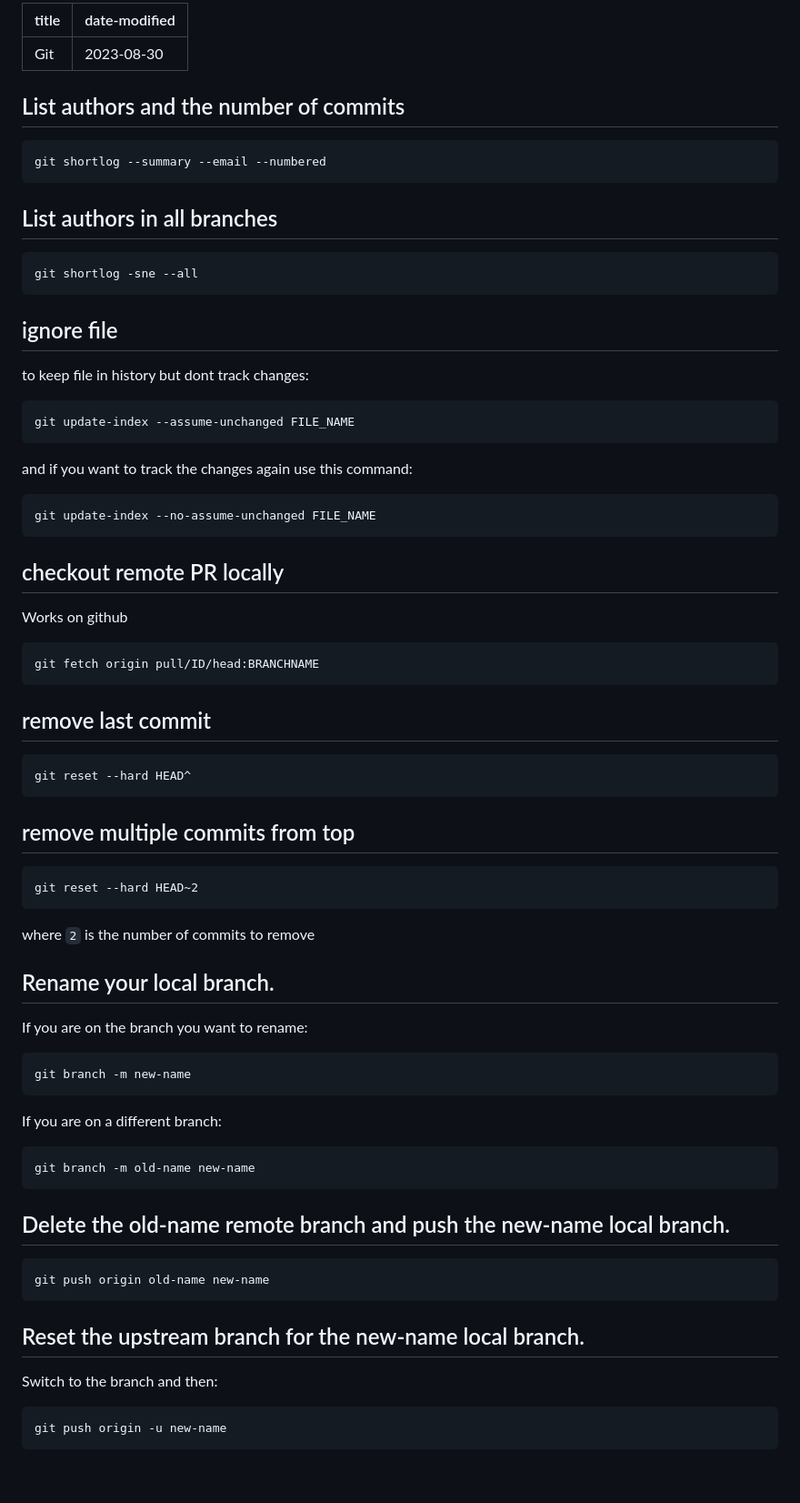
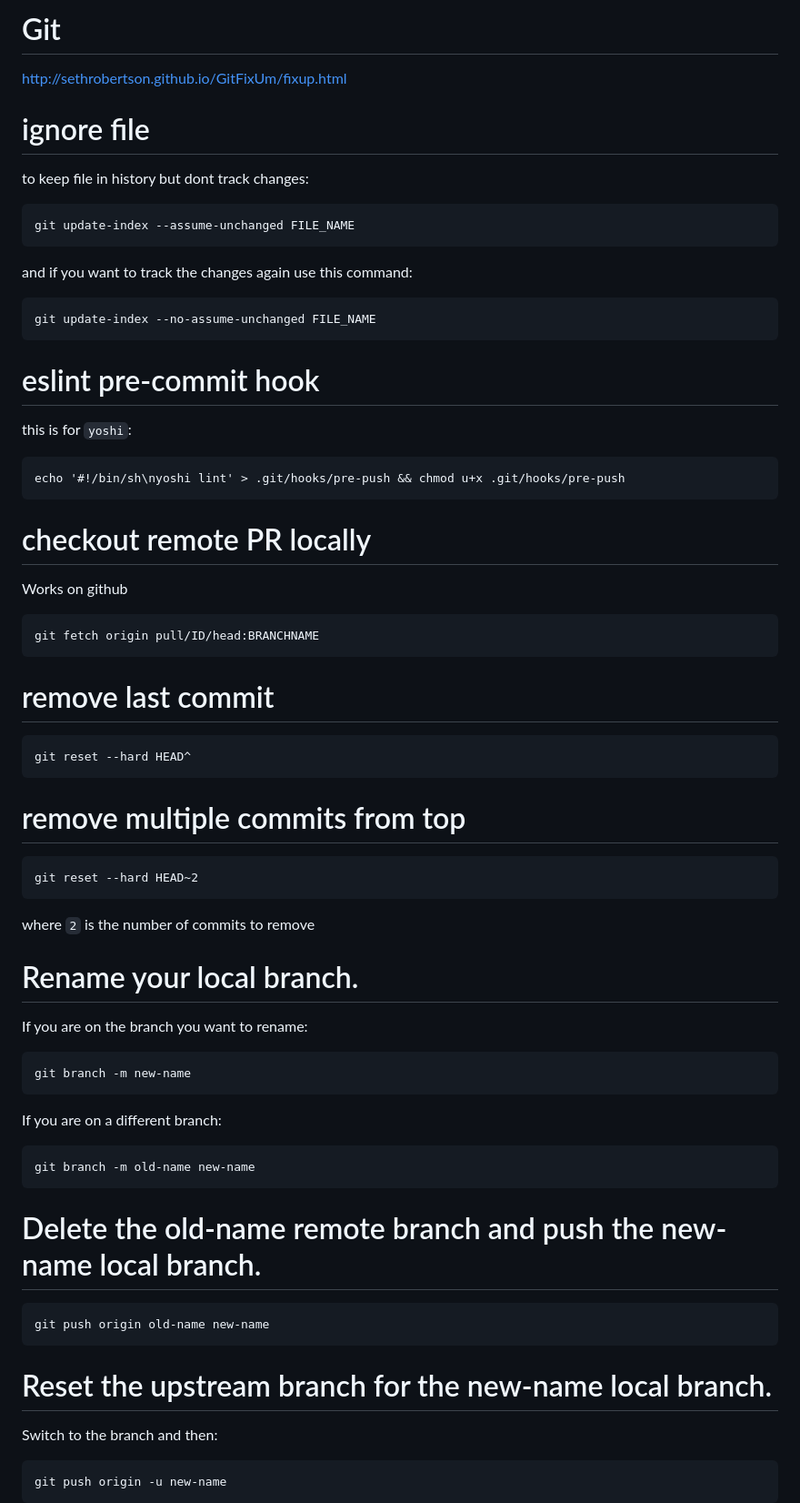
Before and after one commit to argshook/zettelkasten, a Markdown page: linux/git.md, the part around the change printed below. Shown: that part at 91% size. Drawn GitHub-style; blank space fills up the shorter version.

````diff
--- a/linux/git.md
+++ b/linux/git.md
@@ -1,21 +1,8 @@
----
-title: Git
-date-modified: 2023-08-30
----
+# Git
 
-## List authors and the number of commits
+http://sethrobertson.github.io/GitFixUm/fixup.html
 
-```shell
-git shortlog --summary --email --numbered
-```
-
-## List authors in all branches
-
-```shell
-git shortlog -sne --all
-```
-
-## ignore file
+# ignore file
 
 to keep file in history but dont track changes:
 
@@ -29,7 +16,15 @@ and if you want to track the changes again use this command:
 git update-index --no-assume-unchanged FILE_NAME
 ```
 
-## checkout remote PR locally
+# eslint pre-commit hook
+
+this is for `yoshi`:
+
+```
+echo '#!/bin/sh\nyoshi lint' > .git/hooks/pre-push && chmod u+x .git/hooks/pre-push
+```
+
+# checkout remote PR locally
 
 Works on github
 
@@ -37,13 +32,13 @@ Works on github
 git fetch origin pull/ID/head:BRANCHNAME
 ```
 
-## remove last commit
+# remove last commit
 
 ```
 git reset --hard HEAD^
 ```
 
-## remove multiple commits from top
+# remove multiple commits from top
 
 ```
 git reset --hard HEAD~2
@@ -51,7 +46,7 @@ git reset --hard HEAD~2
 
 where `2` is the number of commits to remove
 
-## Rename your local branch.
+# Rename your local branch.
 
 If you are on the branch you want to rename:
 
@@ -65,13 +60,13 @@ If you are on a different branch:
 git branch -m old-name new-name
 ```
 
-## Delete the old-name remote branch and push the new-name local branch.
+# Delete the old-name remote branch and push the new-name local branch.
 
 ```
 git push origin old-name new-name
 ```
 
-## Reset the upstream branch for the new-name local branch.
+# Reset the upstream branch for the new-name local branch.
 
 Switch to the branch and then:
 
````
Also changed, not shown: other parts of linux/git.md (+77 -21 lines).
